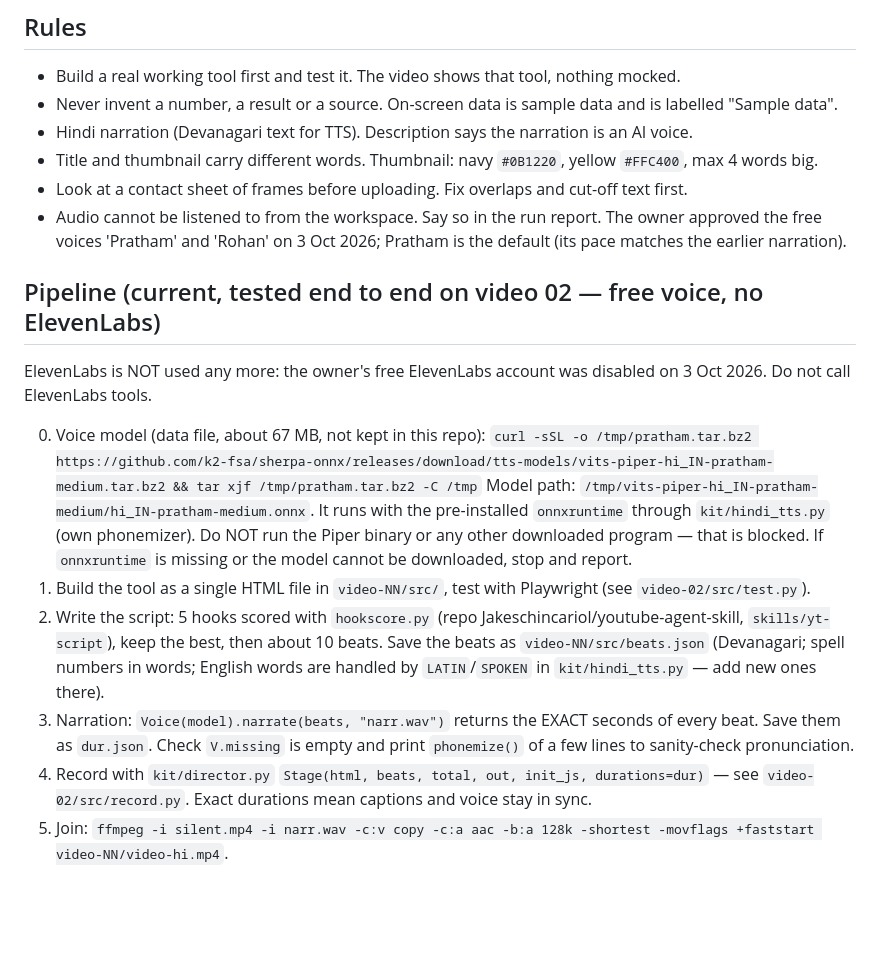
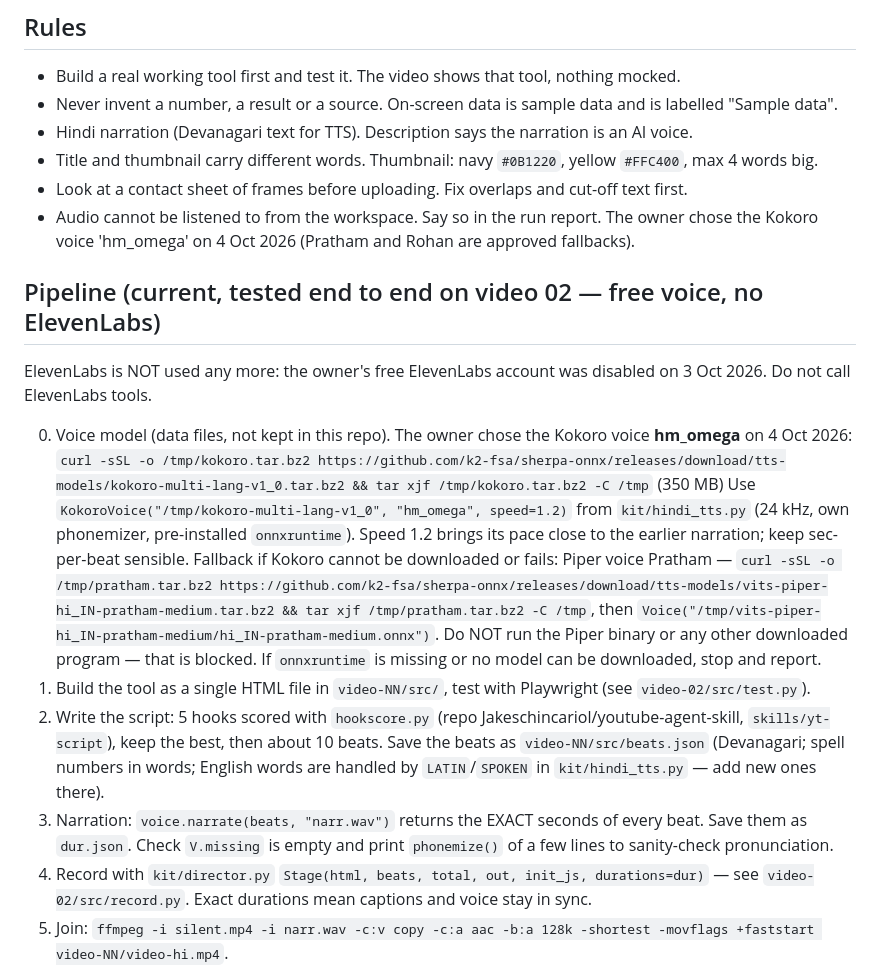
Before and after one commit to sonuwork9053-gif/dhandha-ai-media, a Markdown page: PIPELINE.md, the part around the change. Drawn GitHub-style; blank space fills up the shorter version.

Commit message:
Runbook: Kokoro hm_omega is the default voice, Pratham as fallback
Co-Authored-By: Claude Opus 5.5 <noreply@anthropic.com>
Claude-Session: https://claude.ai/code/session_01DLJ8G2Nz7AvW3yvWtP8YQL

```diff
--- a/PIPELINE.md
+++ b/PIPELINE.md
@@ -10,17 +10,19 @@ Owner's standing instruction (3 Oct 2026): publish directly as public, no approv
 - Hindi narration (Devanagari text for TTS). Description says the narration is an AI voice.
 - Title and thumbnail carry different words. Thumbnail: navy `#0B1220`, yellow `#FFC400`, max 4 words big.
 - Look at a contact sheet of frames before uploading. Fix overlaps and cut-off text first.
-- Audio cannot be listened to from the workspace. Say so in the run report. The owner approved the free voices 'Pratham' and 'Rohan' on 3 Oct 2026; Pratham is the default (its pace matches the earlier narration).
+- Audio cannot be listened to from the workspace. Say so in the run report. The owner chose the Kokoro voice 'hm_omega' on 4 Oct 2026 (Pratham and Rohan are approved fallbacks).
 
 ## Pipeline (current, tested end to end on video 02 — free voice, no ElevenLabs)
 ElevenLabs is NOT used any more: the owner's free ElevenLabs account was disabled on 3 Oct 2026. Do not call ElevenLabs tools.
 
-0. Voice model (data file, about 67 MB, not kept in this repo):
-   `curl -sSL -o /tmp/pratham.tar.bz2 https://github.com/k2-fsa/sherpa-onnx/releases/download/tts-models/vits-piper-hi_IN-pratham-medium.tar.bz2 && tar xjf /tmp/pratham.tar.bz2 -C /tmp`
-   Model path: `/tmp/vits-piper-hi_IN-pratham-medium/hi_IN-pratham-medium.onnx`. It runs with the pre-installed `onnxruntime` through `kit/hindi_tts.py` (own phonemizer). Do NOT run the Piper binary or any other downloaded program — that is blocked. If `onnxruntime` is missing or the model cannot be downloaded, stop and report.
+0. Voice model (data files, not kept in this repo). The owner chose the Kokoro voice **hm_omega** on 4 Oct 2026:
+   `curl -sSL -o /tmp/kokoro.tar.bz2 https://github.com/k2-fsa/sherpa-onnx/releases/download/tts-models/kokoro-multi-lang-v1_0.tar.bz2 && tar xjf /tmp/kokoro.tar.bz2 -C /tmp` (350 MB)
+   Use `KokoroVoice("/tmp/kokoro-multi-lang-v1_0", "hm_omega", speed=1.2)` from `kit/hindi_tts.py` (24 kHz, own phonemizer, pre-installed `onnxruntime`). Speed 1.2 brings its pace close to the earlier narration; keep sec-per-beat sensible.
+   Fallback if Kokoro cannot be downloaded or fails: Piper voice Pratham — `curl -sSL -o /tmp/pratham.tar.bz2 https://github.com/k2-fsa/sherpa-onnx/releases/download/tts-models/vits-piper-hi_IN-pratham-medium.tar.bz2 && tar xjf /tmp/pratham.tar.bz2 -C /tmp`, then `Voice("/tmp/vits-piper-hi_IN-pratham-medium/hi_IN-pratham-medium.onnx")`.
+   Do NOT run the Piper binary or any other downloaded program — that is blocked. If `onnxruntime` is missing or no model can be downloaded, stop and report.
 1. Build the tool as a single HTML file in `video-NN/src/`, test with Playwright (see `video-02/src/test.py`).
 2. Write the script: 5 hooks scored with `hookscore.py` (repo Jakeschincariol/youtube-agent-skill, `skills/yt-script`), keep the best, then about 10 beats. Save the beats as `video-NN/src/beats.json` (Devanagari; spell numbers in words; English words are handled by `LATIN`/`SPOKEN` in `kit/hindi_tts.py` — add new ones there).
-3. Narration: `Voice(model).narrate(beats, "narr.wav")` returns the EXACT seconds of every beat. Save them as `dur.json`. Check `V.missing` is empty and print `phonemize()` of a few lines to sanity-check pronunciation.
+3. Narration: `voice.narrate(beats, "narr.wav")` returns the EXACT seconds of every beat. Save them as `dur.json`. Check `V.missing` is empty and print `phonemize()` of a few lines to sanity-check pronunciation.
 4. Record with `kit/director.py` `Stage(html, beats, total, out, init_js, durations=dur)` — see `video-02/src/record.py`. Exact durations mean captions and voice stay in sync.
 5. Join: `ffmpeg -i silent.mp4 -i narr.wav -c:v copy -c:a aac -b:a 128k -shortest -movflags +faststart video-NN/video-hi.mp4`.
 6. Look at a contact sheet of frames (one per beat). Fix overlaps or cut-off text and re-record.
```
